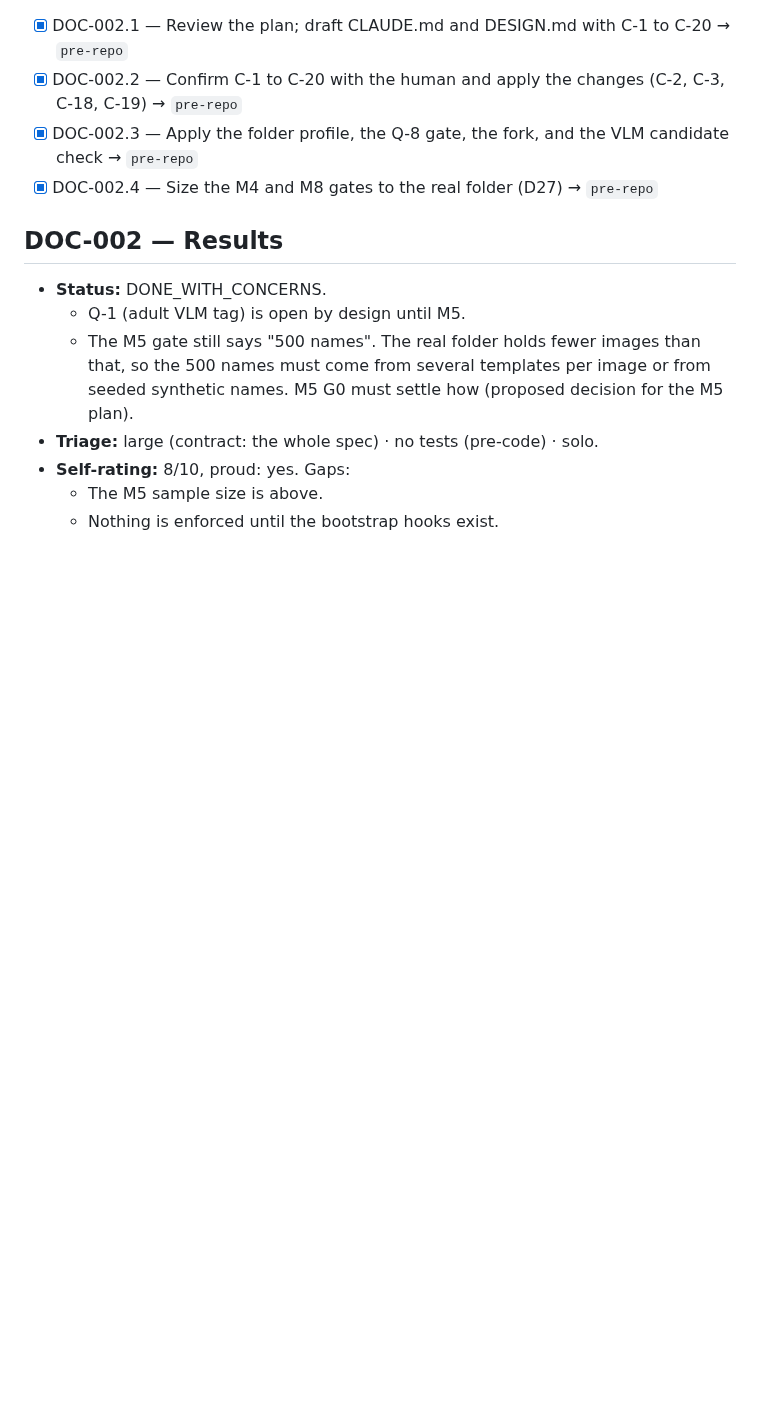
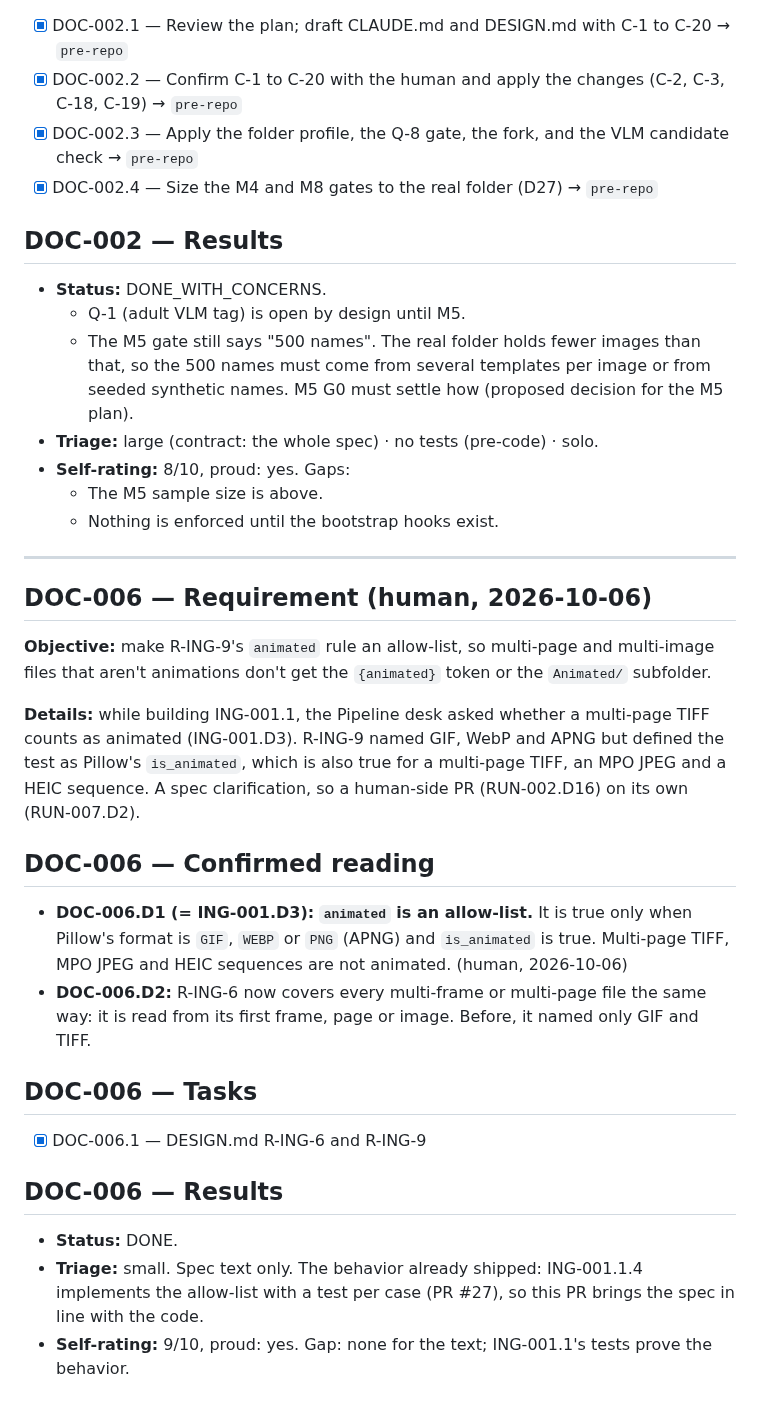
Before and after one commit to ComeGalletas/file-sorter, a Markdown page: docs/journals/design_review_journal.md, the part around the change. Drawn GitHub-style; blank space fills up the shorter version.

Commit message:
DOC-006.1: Make R-ING-9's animated rule an allow-list; widen R-ING-6
R-ING-9 named GIF, WebP and APNG but defined animated as Pillow's
is_animated, which is also true for a multi-page TIFF, an MPO JPEG and a
HEIC sequence. The human's answer to ING-001.D3 (already implemented in
ING-001.1.4, PR #27): animated only when the format is GIF, WEBP or PNG
and is_animated is true. R-ING-6 now reads every multi-frame or
multi-page file from its first frame, page or image.

Co-Authored-By: Claude Opus 5.5 <noreply@anthropic.com>

```diff
--- a/docs/journals/design_review_journal.md
+++ b/docs/journals/design_review_journal.md
@@ -75,3 +75,26 @@ The decisions below are the outcomes of DESIGN.md §13 (C-1 to C-20, each confir
 - **Self-rating:** 8/10, proud: yes. Gaps:
   - The M5 sample size is above.
   - Nothing is enforced until the bootstrap hooks exist.
+
+---
+
+## DOC-006 — Requirement (human, 2026-10-06)
+
+**Objective:** make R-ING-9's `animated` rule an allow-list, so multi-page and multi-image files that aren't animations don't get the `{animated}` token or the `Animated/` subfolder.
+
+**Details:** while building ING-001.1, the Pipeline desk asked whether a multi-page TIFF counts as animated (ING-001.D3). R-ING-9 named GIF, WebP and APNG but defined the test as Pillow's `is_animated`, which is also true for a multi-page TIFF, an MPO JPEG and a HEIC sequence. A spec clarification, so a human-side PR (RUN-002.D16) on its own (RUN-007.D2).
+
+## DOC-006 — Confirmed reading
+
+- **DOC-006.D1 (= ING-001.D3):** **`animated` is an allow-list.** It is true only when Pillow's format is `GIF`, `WEBP` or `PNG` (APNG) and `is_animated` is true. Multi-page TIFF, MPO JPEG and HEIC sequences are not animated. (human, 2026-10-06)
+- **DOC-006.D2:** R-ING-6 now covers every multi-frame or multi-page file the same way: it is read from its first frame, page or image. Before, it named only GIF and TIFF.
+
+## DOC-006 — Tasks
+
+- [x] DOC-006.1 — DESIGN.md R-ING-6 and R-ING-9
+
+## DOC-006 — Results
+
+- **Status:** DONE.
+- **Triage:** small. Spec text only. The behavior already shipped: ING-001.1.4 implements the allow-list with a test per case (PR #27), so this PR brings the spec in line with the code.
+- **Self-rating:** 9/10, proud: yes. Gap: none for the text; ING-001.1's tests prove the behavior.
```
Also changed, not shown: DESIGN.md (+2 -2 lines).
